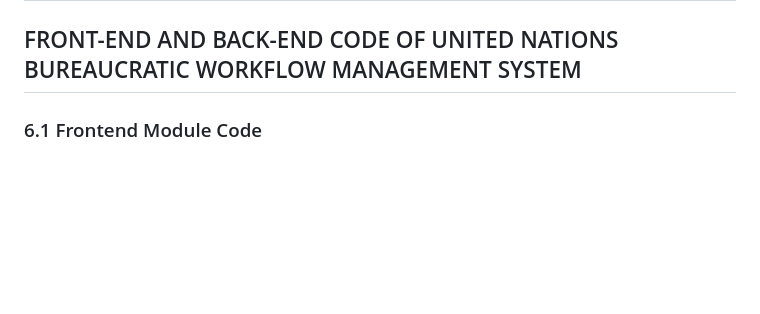
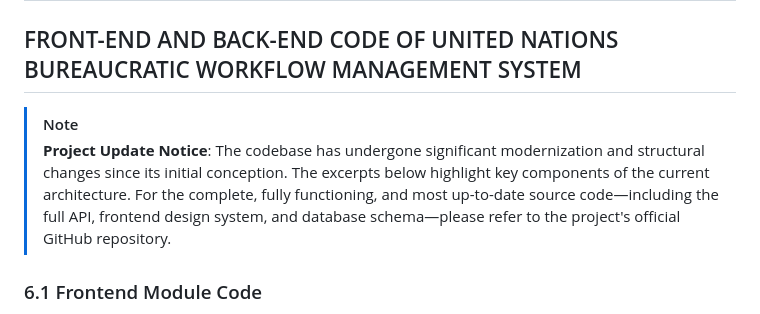
Before and after one commit to lobezno16/UN-Workflow, a Markdown page: report/REPORT_CHAPTERS_6_7.md, the part around the change. GitHub-like rendering; blank space fills up the shorter version.

```diff
--- a/report/REPORT_CHAPTERS_6_7.md
+++ b/report/REPORT_CHAPTERS_6_7.md
@@ -1,5 +1,8 @@
 # CHAPTER 6
 ## FRONT-END AND BACK-END CODE OF UNITED NATIONS BUREAUCRATIC WORKFLOW MANAGEMENT SYSTEM
+
+> [!NOTE]
+> **Project Update Notice**: The codebase has undergone significant modernization and structural changes since its initial conception. The excerpts below highlight key components of the current architecture. For the complete, fully functioning, and most up-to-date source code—including the full API, frontend design system, and database schema—please refer to the project's official GitHub repository.
 
 ### 6.1 Frontend Module Code
 
```
Also changed, not shown: report/REPORT_CHAPTERS_3_5.md (+60 -0 lines).
